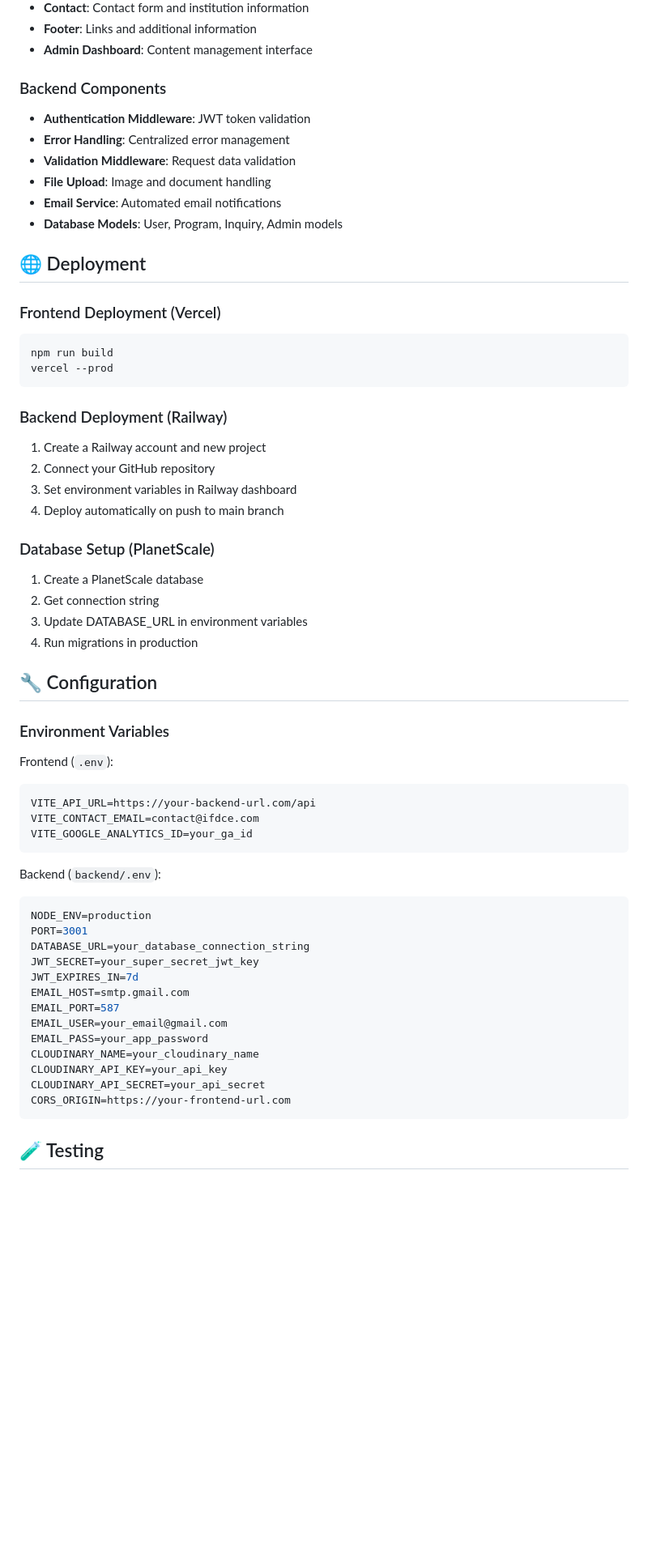
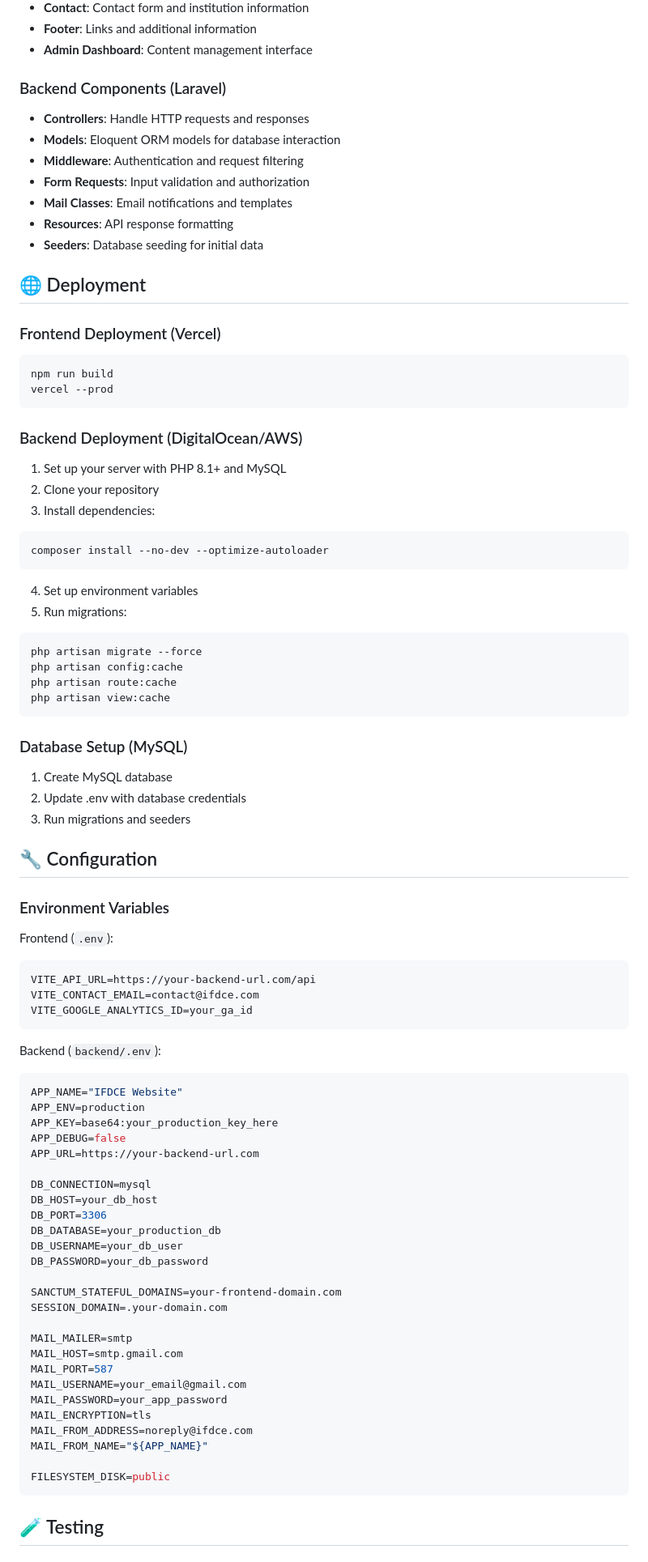
Before and after one commit to red-jen/IFDCE, a Markdown page: README.md, the part around one of its changes. Shown at 81% size. Rendered like a GitHub page; blank space fills up the shorter version.

Commit message:
include laravel to readme

````diff
--- a/README.md
+++ b/README.md
@@ -208,13 +241,14 @@ ifdce-website/
 - **Footer**: Links and additional information
 - **Admin Dashboard**: Content management interface
 
-### Backend Components
-- **Authentication Middleware**: JWT token validation
-- **Error Handling**: Centralized error management
-- **Validation Middleware**: Request data validation
-- **File Upload**: Image and document handling
-- **Email Service**: Automated email notifications
-- **Database Models**: User, Program, Inquiry, Admin models
+### Backend Components (Laravel)
+- **Controllers**: Handle HTTP requests and responses
+- **Models**: Eloquent ORM models for database interaction
+- **Middleware**: Authentication and request filtering
+- **Form Requests**: Input validation and authorization
+- **Mail Classes**: Email notifications and templates
+- **Resources**: API response formatting
+- **Seeders**: Database seeding for initial data
 
 ## 🌐 Deployment
 
@@ -225,19 +259,28 @@ npm run build
 vercel --prod
 ```
 
-### Backend Deployment (Railway)
+### Backend Deployment (DigitalOcean/AWS)
 
-1. Create a Railway account and new project
-2. Connect your GitHub repository
-3. Set environment variables in Railway dashboard
-4. Deploy automatically on push to main branch
+1. Set up your server with PHP 8.1+ and MySQL
+2. Clone your repository
+3. Install dependencies:
+```bash
+composer install --no-dev --optimize-autoloader
+```
+4. Set up environment variables
+5. Run migrations:
+```bash
+php artisan migrate --force
+php artisan config:cache
+php artisan route:cache
+php artisan view:cache
+```
 
-### Database Setup (PlanetScale)
+### Database Setup (MySQL)
 
-1. Create a PlanetScale database
-2. Get connection string
-3. Update DATABASE_URL in environment variables
-4. Run migrations in production
+1. Create MySQL database
+2. Update .env with database credentials
+3. Run migrations and seeders
 
 ## 🔧 Configuration
 
@@ -252,19 +295,32 @@ VITE_GOOGLE_ANALYTICS_ID=your_ga_id
 
 Backend (`backend/.env`):
 ```env
-NODE_ENV=production
-PORT=3001
-DATABASE_URL=your_database_connection_string
-JWT_SECRET=your_super_secret_jwt_key
-JWT_EXPIRES_IN=7d
-EMAIL_HOST=smtp.gmail.com
-EMAIL_PORT=587
-EMAIL_USER=your_email@gmail.com
-EMAIL_PASS=your_app_password
-CLOUDINARY_NAME=your_cloudinary_name
-CLOUDINARY_API_KEY=your_api_key
-CLOUDINARY_API_SECRET=your_api_secret
-CORS_ORIGIN=https://your-frontend-url.com
+APP_NAME="IFDCE Website"
+APP_ENV=production
+APP_KEY=base64:your_production_key_here
+APP_DEBUG=false
+APP_URL=https://your-backend-url.com
+
+DB_CONNECTION=mysql
+DB_HOST=your_db_host
+DB_PORT=3306
+DB_DATABASE=your_production_db
+DB_USERNAME=your_db_user
+DB_PASSWORD=your_db_password
+
+SANCTUM_STATEFUL_DOMAINS=your-frontend-domain.com
+SESSION_DOMAIN=.your-domain.com
+
+MAIL_MAILER=smtp
+MAIL_HOST=smtp.gmail.com
+MAIL_PORT=587
+MAIL_USERNAME=your_email@gmail.com
+MAIL_PASSWORD=your_app_password
+MAIL_ENCRYPTION=tls
+MAIL_FROM_ADDRESS=noreply@ifdce.com
+MAIL_FROM_NAME="${APP_NAME}"
+
+FILESYSTEM_DISK=public
 ```
 
 ## 🧪 Testing
````
Also changed, not shown: other parts of README.md (+110 -75 lines).
